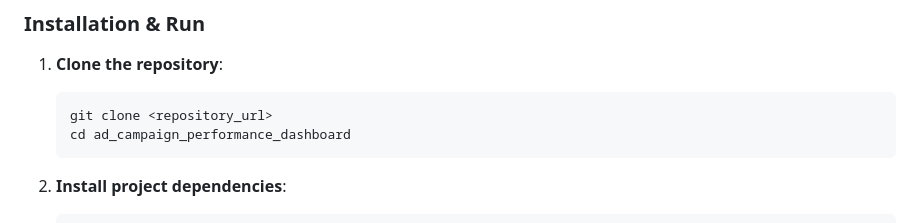
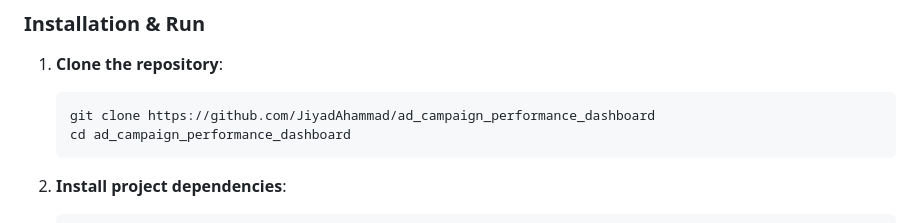
Before and after one commit to JiyadAhammad/ad_campaign_performance_dashboard, a Markdown page: README.md, the part around one of its changes. Drawn GitHub-style.

Commit message:
docs(readme): added github clone url

````diff
--- a/README.md
+++ b/README.md
@@ -150,7 +148,7 @@ graph TD
 
 1. **Clone the repository**:
    ```bash
-   git clone <repository_url>
+   git clone https://github.com/JiyadAhammad/ad_campaign_performance_dashboard
    cd ad_campaign_performance_dashboard
    ```
 
````
Also changed, not shown: other parts of README.md (+0 -2 lines).
